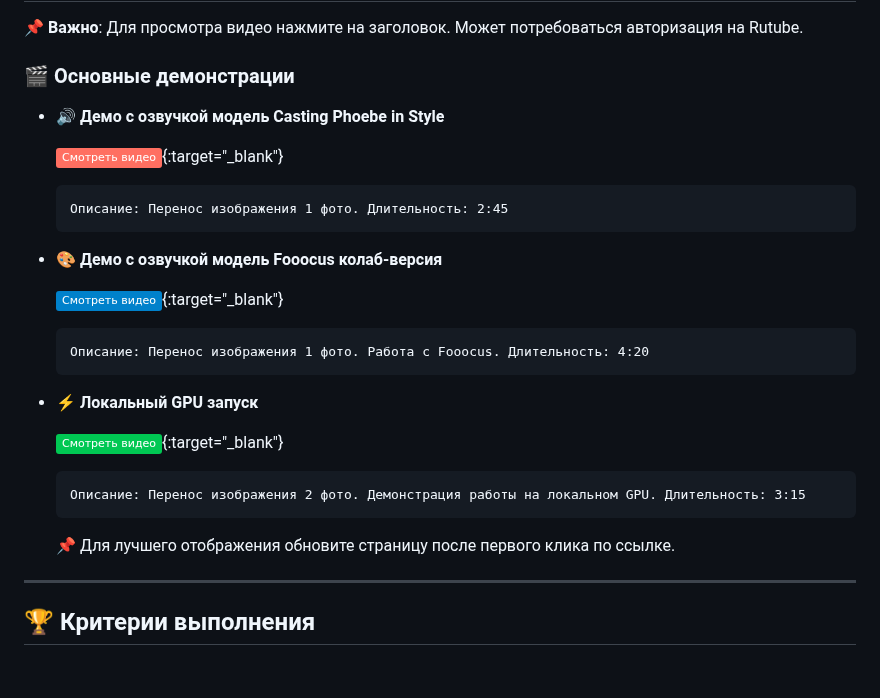
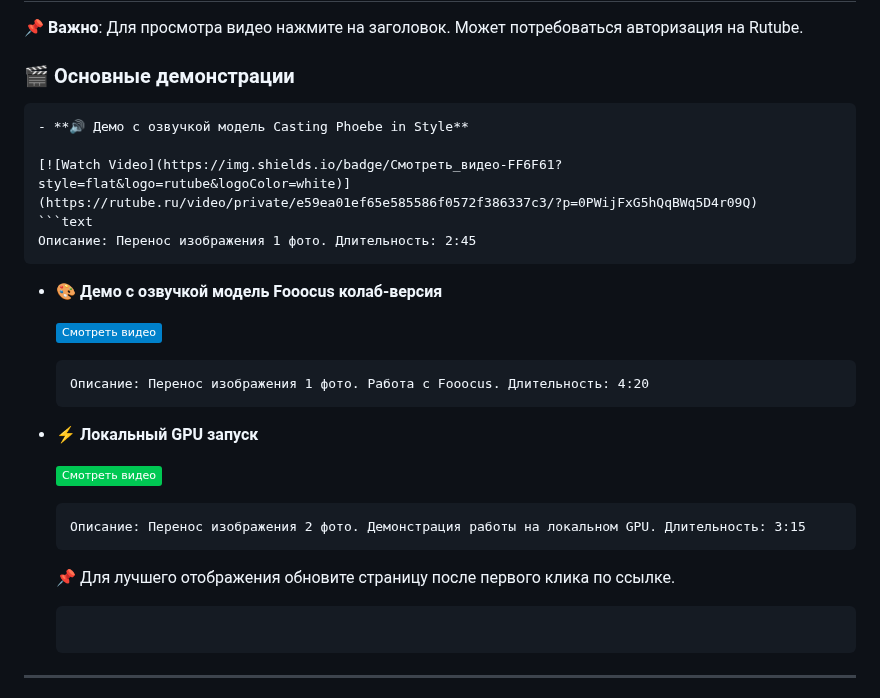
Before and after one commit to usliders/DLS24, a Markdown page: README.md, the part around the change. GitHub-like rendering; badges without logos; blank space fills up the shorter version.

````diff
--- a/README.md
+++ b/README.md
@@ -16,29 +16,30 @@
 
 ### 🎬 Основные демонстрации
 
+  ```markdown
 - **🔊 Демо с озвучкой модель Casting Phoebe in Style**
 
-  [![Watch Video](https://img.shields.io/badge/Смотреть_видео-FF6F61?style=flat&logo=rutube&logoColor=white)](https://rutube.ru/video/private/e59ea01ef65e585586f0572f386337c3/?p=0PWijFxG5hQqBWq5D4r09Q){:target="_blank"}
+  [![Watch Video](https://img.shields.io/badge/Смотреть_видео-FF6F61?style=flat&logo=rutube&logoColor=white)](https://rutube.ru/video/private/e59ea01ef65e585586f0572f386337c3/?p=0PWijFxG5hQqBWq5D4r09Q)
   ```text
   Описание: Перенос изображения 1 фото. Длительность: 2:45
   ```
 
 - **🎨 Демо с озвучкой модель Fooocus колаб-версия**
 
-  [![Watch Video](https://img.shields.io/badge/Смотреть_видео-0081CB?style=flat&logo=rutube&logoColor=white)](https://rutube.ru/video/private/f06b249eb33d03b5e4f2240e059a43f6/?p=KCbj_Lcdo9wJwtLfXGyXdw){:target="_blank"}
+  [![Watch Video](https://img.shields.io/badge/Смотреть_видео-0081CB?style=flat&logo=rutube&logoColor=white)](https://rutube.ru/video/private/f06b249eb33d03b5e4f2240e059a43f6/?p=KCbj_Lcdo9wJwtLfXGyXdw)
   ```text
   Описание: Перенос изображения 1 фото. Работа с Fooocus. Длительность: 4:20
   ```
 
 - **⚡ Локальный GPU запуск**
 
-  [![Watch Video](https://img.shields.io/badge/Смотреть_видео-00C853?style=flat&logo=rutube&logoColor=white)](https://rutube.ru/video/private/36f90805b2cc8e4cdcd0d421a5023916/?p=RD-FbaWR87bmdHle_7Cwng){:target="_blank"}
+  [![Watch Video](https://img.shields.io/badge/Смотреть_видео-00C853?style=flat&logo=rutube&logoColor=white)](https://rutube.ru/video/private/36f90805b2cc8e4cdcd0d421a5023916/?p=RD-FbaWR87bmdHle_7Cwng)
   ```text
   Описание: Перенос изображения 2 фото. Демонстрация работы на локальном GPU. Длительность: 3:15
   ```
 
   📌 Для лучшего отображения обновите страницу после первого клика по ссылке.
-
+  ```
 ---
 
 
````
